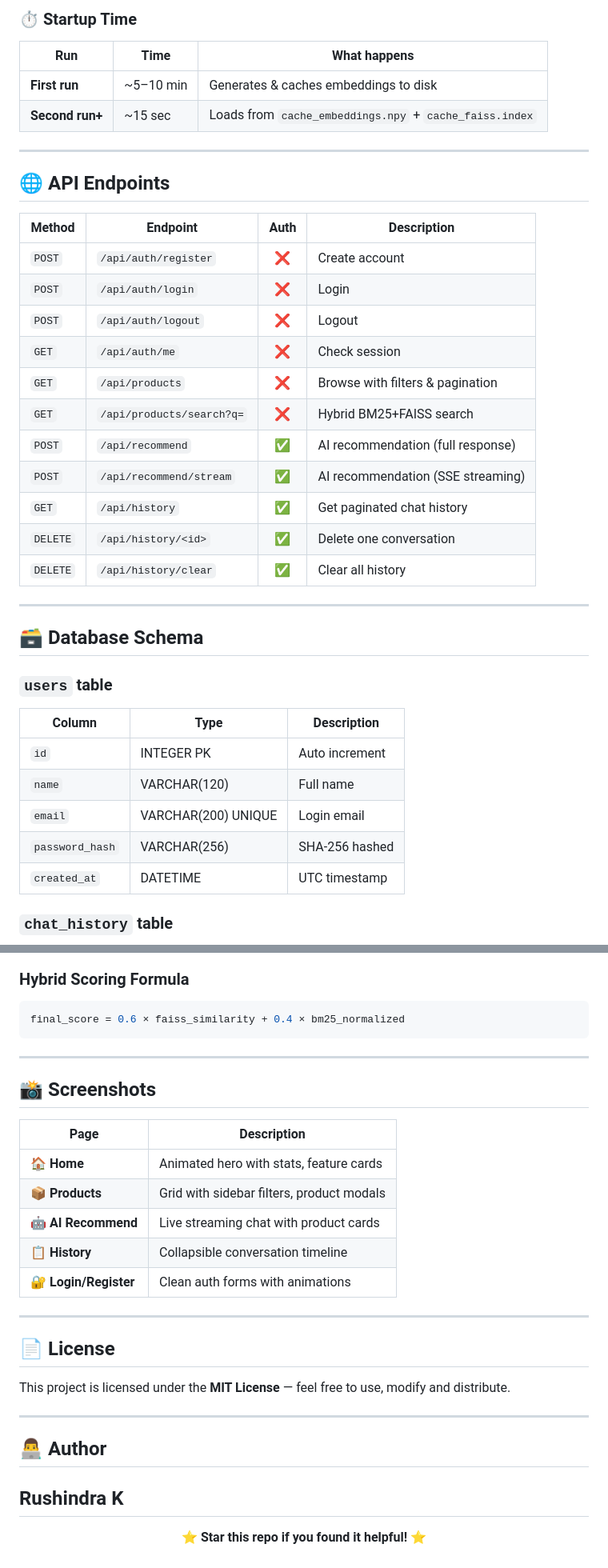
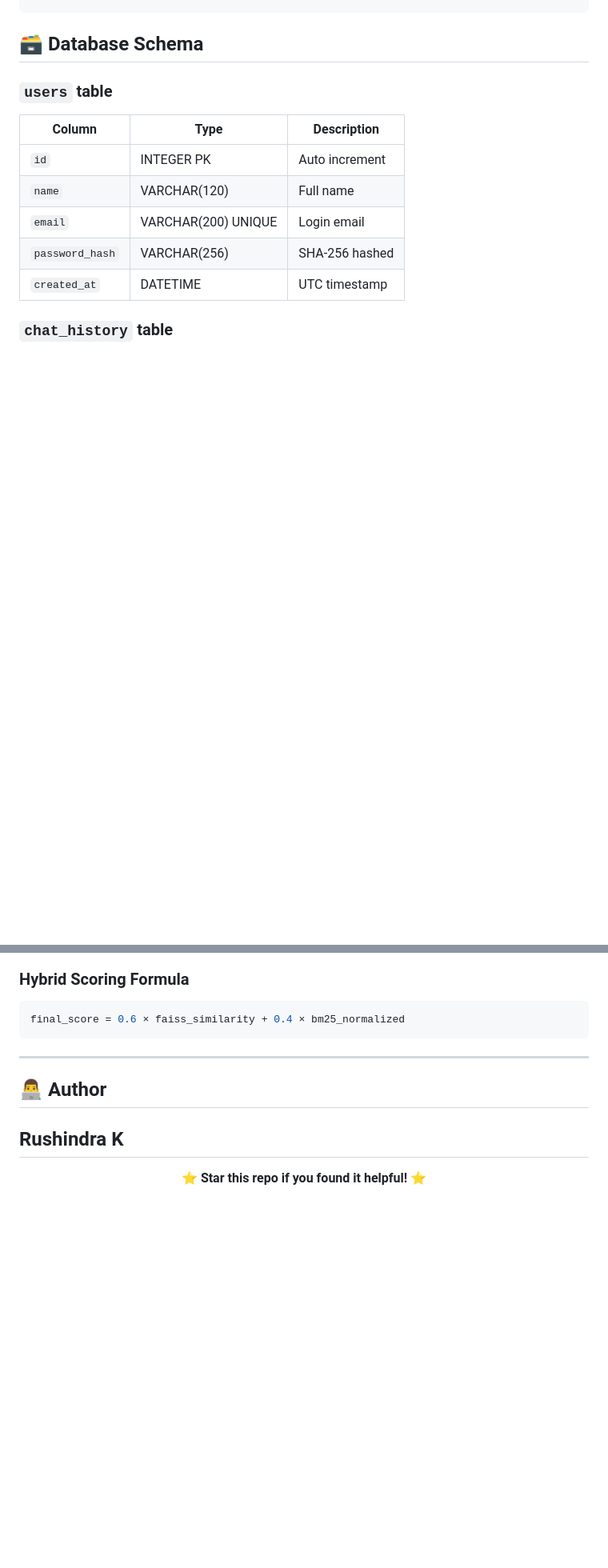
Before and after one commit to Rishi26122005/ecommerce-ai-assistant, a Markdown page: README.md, 2 parts joined by grey strips. Shown at 80% size. Drawn GitHub-style; blank space fills up the shorter version.

````diff
--- a/README.md
+++ b/README.md
@@ -214,30 +167,3 @@ Open **http://localhost:5000** in your browser.
-### ⏱️ Startup Time
-
-| Run | Time | What happens |
-|-----|------|-------------|
-| **First run** | ~5–10 min | Generates & caches embeddings to disk |
-| **Second run+** | ~15 sec | Loads from `cache_embeddings.npy` + `cache_faiss.index` |
-
----
-
-## 🌐 API Endpoints
-
-| Method | Endpoint | Auth | Description |
-|--------|----------|:----:|-------------|
-| `POST` | `/api/auth/register` | ❌ | Create account |
-| `POST` | `/api/auth/login` | ❌ | Login |
-| `POST` | `/api/auth/logout` | ❌ | Logout |
-| `GET` | `/api/auth/me` | ❌ | Check session |
-| `GET` | `/api/products` | ❌ | Browse with filters & pagination |
-| `GET` | `/api/products/search?q=` | ❌ | Hybrid BM25+FAISS search |
-| `POST` | `/api/recommend` | ✅ | AI recommendation (full response) |
-| `POST` | `/api/recommend/stream` | ✅ | AI recommendation (SSE streaming) |
-| `GET` | `/api/history` | ✅ | Get paginated chat history |
-| `DELETE` | `/api/history/<id>` | ✅ | Delete one conversation |
-| `DELETE` | `/api/history/clear` | ✅ | Clear all history |
-
----
-
 ## 🗃️ Database Schema
 
 ### `users` table
@@ -283,25 +209,6 @@ User Query
 ```python
 final_score = 0.6 × faiss_similarity + 0.4 × bm25_normalized
 ```
-
----
-
-## 📸 Screenshots
-
-| Page | Description |
-|------|-------------|
-| 🏠 **Home** | Animated hero with stats, feature cards |
-| 📦 **Products** | Grid with sidebar filters, product modals |
-| 🤖 **AI Recommend** | Live streaming chat with product cards |
-| 📋 **History** | Collapsible conversation timeline |
-| 🔐 **Login/Register** | Clean auth forms with animations |
-
----
-
-## 📄 License
-
-This project is licensed under the **MIT License** — feel free to use, modify and distribute.
-
 ---
 
 ## 👨‍💻 Author
````
Also changed, not shown: other parts of README.md (+0 -47 lines).
